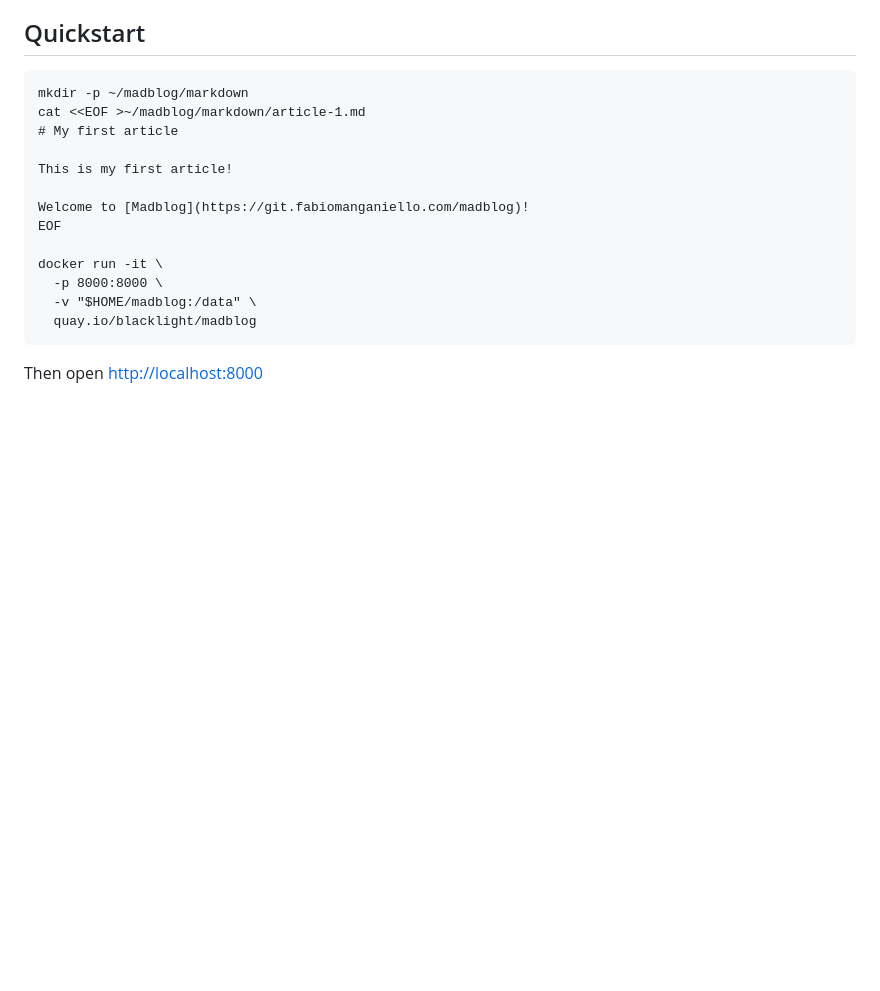
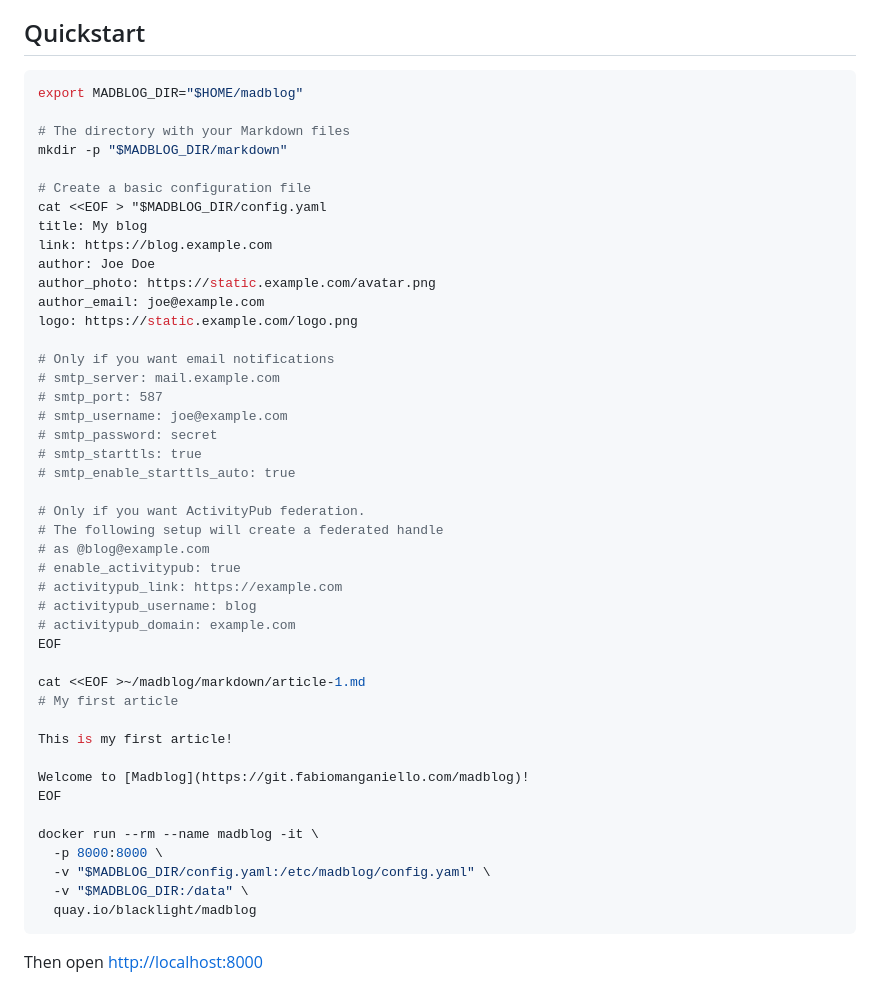
Before and after one commit to blacklight/madblog, a Markdown page: README.md, the part around the change. GitHub-like rendering; blank space fills up the shorter version.

Commit message:
docs(readme): Expand quickstart with config.yaml and docker run example

````diff
--- a/README.md
+++ b/README.md
@@ -144,8 +144,38 @@ This project powers the following blogs:
 
 ## Quickstart
 
-```
-mkdir -p ~/madblog/markdown
+```bash
+export MADBLOG_DIR="$HOME/madblog"
+
+# The directory with your Markdown files
+mkdir -p "$MADBLOG_DIR/markdown"
+
+# Create a basic configuration file
+cat <<EOF > "$MADBLOG_DIR/config.yaml
+title: My blog
+link: https://blog.example.com
+author: Joe Doe
+author_photo: https://static.example.com/avatar.png
+author_email: joe@example.com
+logo: https://static.example.com/logo.png
+
+# Only if you want email notifications
+# smtp_server: mail.example.com
+# smtp_port: 587
+# smtp_username: joe@example.com
+# smtp_password: secret
+# smtp_starttls: true
+# smtp_enable_starttls_auto: true
+
+# Only if you want ActivityPub federation.
+# The following setup will create a federated handle
+# as @blog@example.com
+# enable_activitypub: true
+# activitypub_link: https://example.com
+# activitypub_username: blog
+# activitypub_domain: example.com
+EOF
+
 cat <<EOF >~/madblog/markdown/article-1.md
 # My first article
 
@@ -154,9 +184,10 @@ This is my first article!
 Welcome to [Madblog](https://git.fabiomanganiello.com/madblog)!
 EOF
 
-docker run -it \
+docker run --rm --name madblog -it \
   -p 8000:8000 \
-  -v "$HOME/madblog:/data" \
+  -v "$MADBLOG_DIR/config.yaml:/etc/madblog/config.yaml" \
+  -v "$MADBLOG_DIR:/data" \
   quay.io/blacklight/madblog
 ```
 
````
